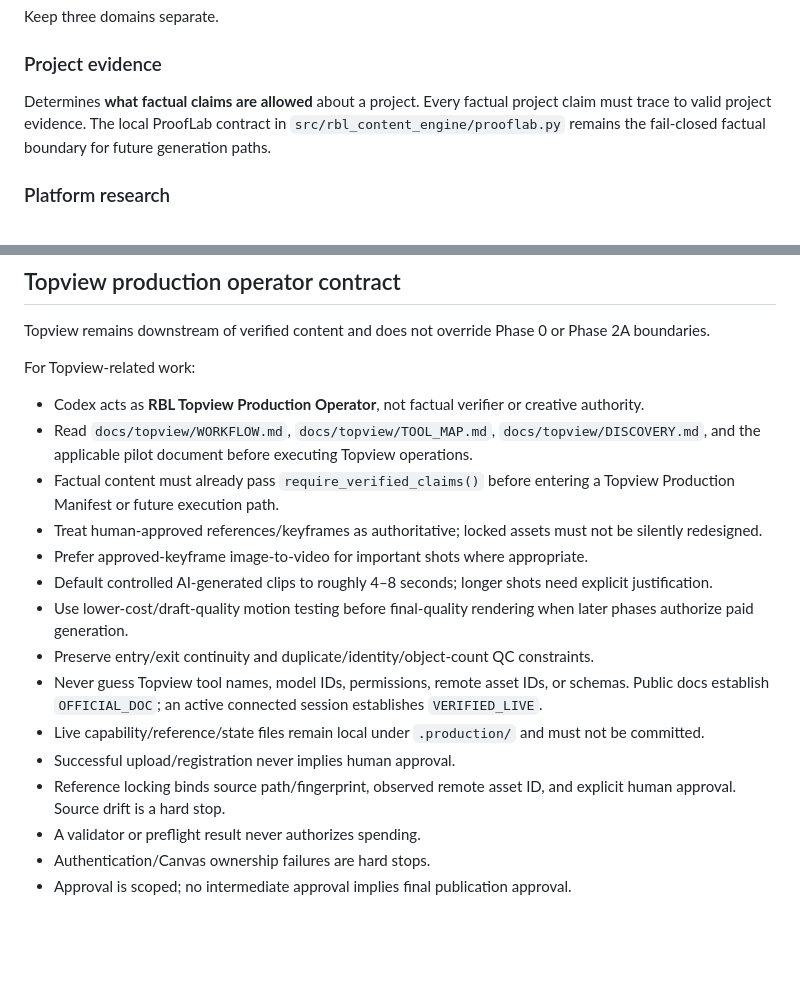
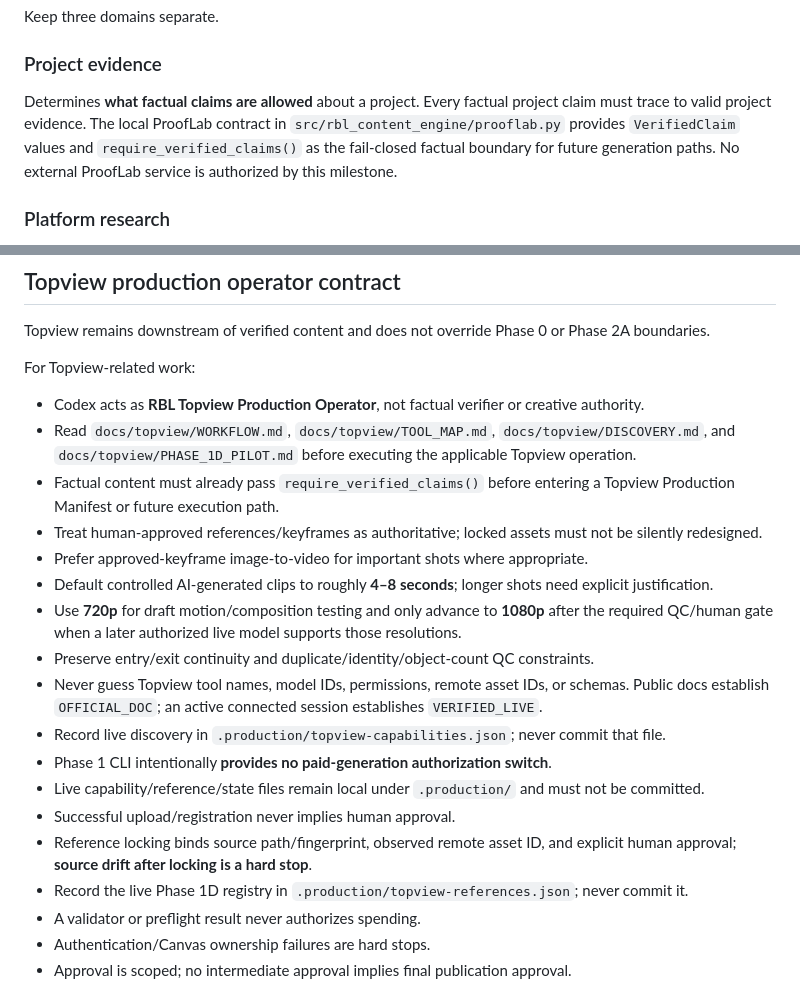
Before and after one commit to Linardi1328/rbl-content-engine, a Markdown page: AGENTS.md, 2 parts joined by grey strips. GitHub-like rendering; blank space fills up the shorter version.

Commit message:
fix: preserve Topview contract guardrails in agent instructions

```diff
--- a/AGENTS.md
+++ b/AGENTS.md
@@ -25,7 +25,7 @@ Keep three domains separate.
 
 ### Project evidence
 
-Determines **what factual claims are allowed** about a project. Every factual project claim must trace to valid project evidence. The local ProofLab contract in `src/rbl_content_engine/prooflab.py` remains the fail-closed factual boundary for future generation paths.
+Determines **what factual claims are allowed** about a project. Every factual project claim must trace to valid project evidence. The local ProofLab contract in `src/rbl_content_engine/prooflab.py` provides `VerifiedClaim` values and `require_verified_claims()` as the fail-closed factual boundary for future generation paths. No external ProofLab service is authorized by this milestone.
 
 ### Platform research
 
@@ -116,17 +116,20 @@ Topview remains downstream of verified content and does not override Phase 0 or
 For Topview-related work:
 
 - Codex acts as **RBL Topview Production Operator**, not factual verifier or creative authority.
-- Read `docs/topview/WORKFLOW.md`, `docs/topview/TOOL_MAP.md`, `docs/topview/DISCOVERY.md`, and the applicable pilot document before executing Topview operations.
+- Read `docs/topview/WORKFLOW.md`, `docs/topview/TOOL_MAP.md`, `docs/topview/DISCOVERY.md`, and `docs/topview/PHASE_1D_PILOT.md` before executing the applicable Topview operation.
 - Factual content must already pass `require_verified_claims()` before entering a Topview Production Manifest or future execution path.
 - Treat human-approved references/keyframes as authoritative; locked assets must not be silently redesigned.
 - Prefer approved-keyframe image-to-video for important shots where appropriate.
-- Default controlled AI-generated clips to roughly 4–8 seconds; longer shots need explicit justification.
-- Use lower-cost/draft-quality motion testing before final-quality rendering when later phases authorize paid generation.
+- Default controlled AI-generated clips to roughly **4–8 seconds**; longer shots need explicit justification.
+- Use **720p** for draft motion/composition testing and only advance to **1080p** after the required QC/human gate when a later authorized live model supports those resolutions.
 - Preserve entry/exit continuity and duplicate/identity/object-count QC constraints.
 - Never guess Topview tool names, model IDs, permissions, remote asset IDs, or schemas. Public docs establish `OFFICIAL_DOC`; an active connected session establishes `VERIFIED_LIVE`.
+- Record live discovery in `.production/topview-capabilities.json`; never commit that file.
+- Phase 1 CLI intentionally **provides no paid-generation authorization switch**.
 - Live capability/reference/state files remain local under `.production/` and must not be committed.
 - Successful upload/registration never implies human approval.
-- Reference locking binds source path/fingerprint, observed remote asset ID, and explicit human approval. Source drift is a hard stop.
+- Reference locking binds source path/fingerprint, observed remote asset ID, and explicit human approval; **source drift after locking is a hard stop**.
+- Record the live Phase 1D registry in `.production/topview-references.json`; never commit it.
 - A validator or preflight result never authorizes spending.
 - Authentication/Canvas ownership failures are hard stops.
 - Approval is scoped; no intermediate approval implies final publication approval.
```
